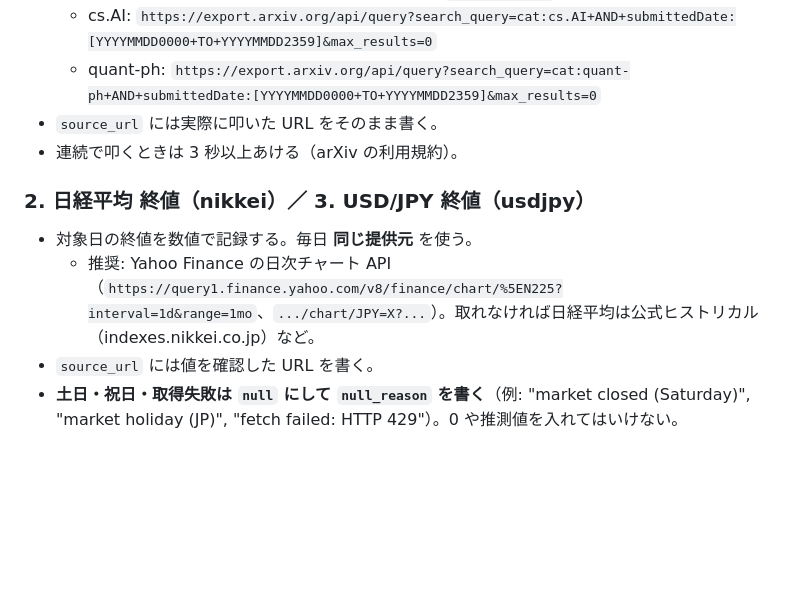
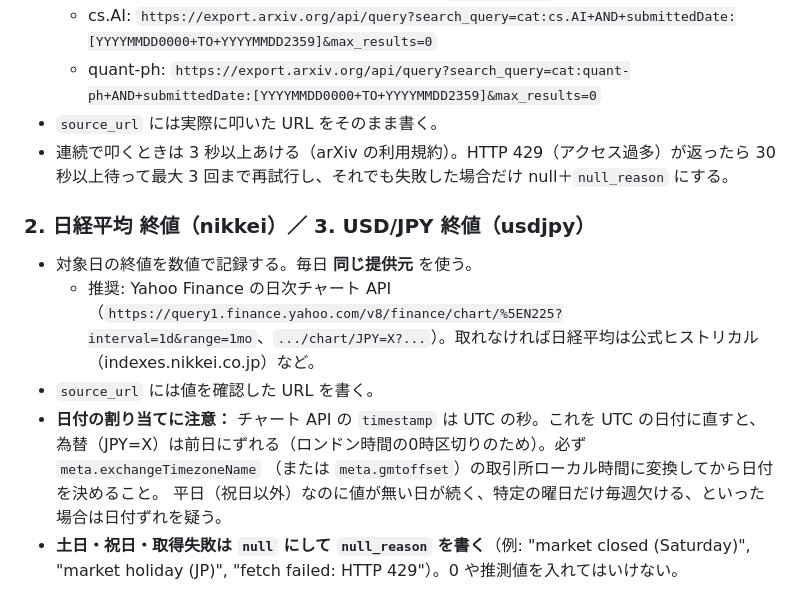
Before and after one commit to lomoxiao/news-dashboard, a Markdown page: prompts/metrics_collect.md, the part around the change. Drawn GitHub-style; blank space fills up the shorter version.

Commit message:
指標収集: 為替の日付変換とarXiv 429再試行のルールを追記
Co-Authored-By: Claude Opus 5.5 <noreply@anthropic.com>
Claude-Session: https://claude.ai/code/session_01HuvUPeX8HybxX9CrvpnJJ1

```diff
--- a/prompts/metrics_collect.md
+++ b/prompts/metrics_collect.md
@@ -19,12 +19,17 @@
   - cs.AI: `https://export.arxiv.org/api/query?search_query=cat:cs.AI+AND+submittedDate:[YYYYMMDD0000+TO+YYYYMMDD2359]&max_results=0`
   - quant-ph: `https://export.arxiv.org/api/query?search_query=cat:quant-ph+AND+submittedDate:[YYYYMMDD0000+TO+YYYYMMDD2359]&max_results=0`
 - `source_url` には実際に叩いた URL をそのまま書く。
-- 連続で叩くときは 3 秒以上あける（arXiv の利用規約）。
+- 連続で叩くときは 3 秒以上あける（arXiv の利用規約）。HTTP 429（アクセス過多）が返ったら
+  30 秒以上待って最大 3 回まで再試行し、それでも失敗した場合だけ null＋`null_reason` にする。
 
 ### 2. 日経平均 終値（nikkei）／ 3. USD/JPY 終値（usdjpy）
 - 対象日の終値を数値で記録する。毎日 **同じ提供元** を使う。
   - 推奨: Yahoo Finance の日次チャート API（`https://query1.finance.yahoo.com/v8/finance/chart/%5EN225?interval=1d&range=1mo`、`.../chart/JPY=X?...`）。取れなければ日経平均は公式ヒストリカル（indexes.nikkei.co.jp）など。
 - `source_url` には値を確認した URL を書く。
+- **日付の割り当てに注意：** チャート API の `timestamp` は UTC の秒。これを UTC の日付に直すと、
+  為替（JPY=X）は前日にずれる（ロンドン時間の0時区切りのため）。必ず `meta.exchangeTimezoneName`
+  （または `meta.gmtoffset`）の取引所ローカル時間に変換してから日付を決めること。
+  平日（祝日以外）なのに値が無い日が続く、特定の曜日だけ毎週欠ける、といった場合は日付ずれを疑う。
 - **土日・祝日・取得失敗は `null` にして `null_reason` を書く**（例: "market closed (Saturday)", "market holiday (JP)", "fetch failed: HTTP 429"）。0 や推測値を入れてはいけない。
 
 ## 出力：`.runtime/metrics/YYYY-MM-DD.json`（YYYY-MM-DD = 対象日）
```
